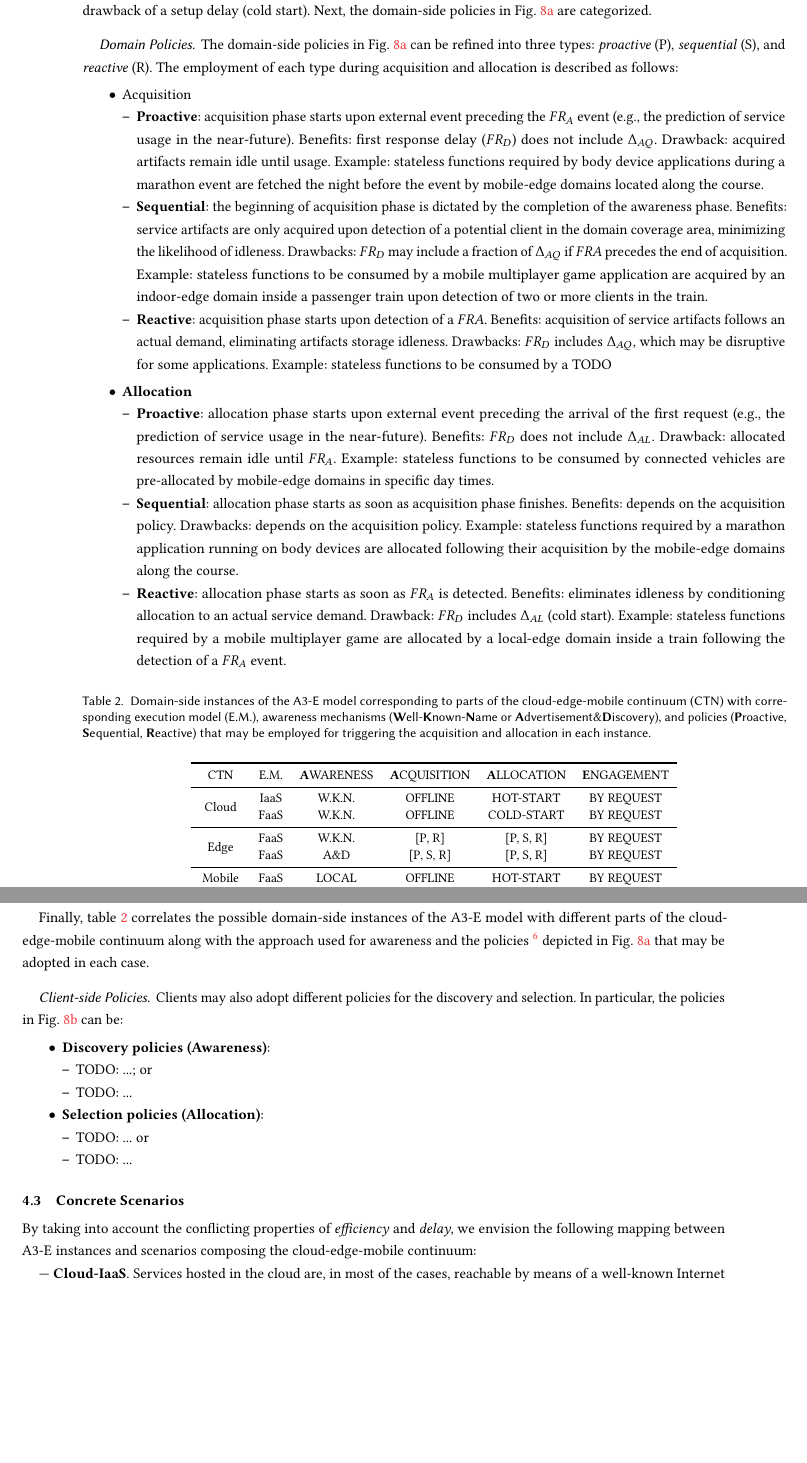
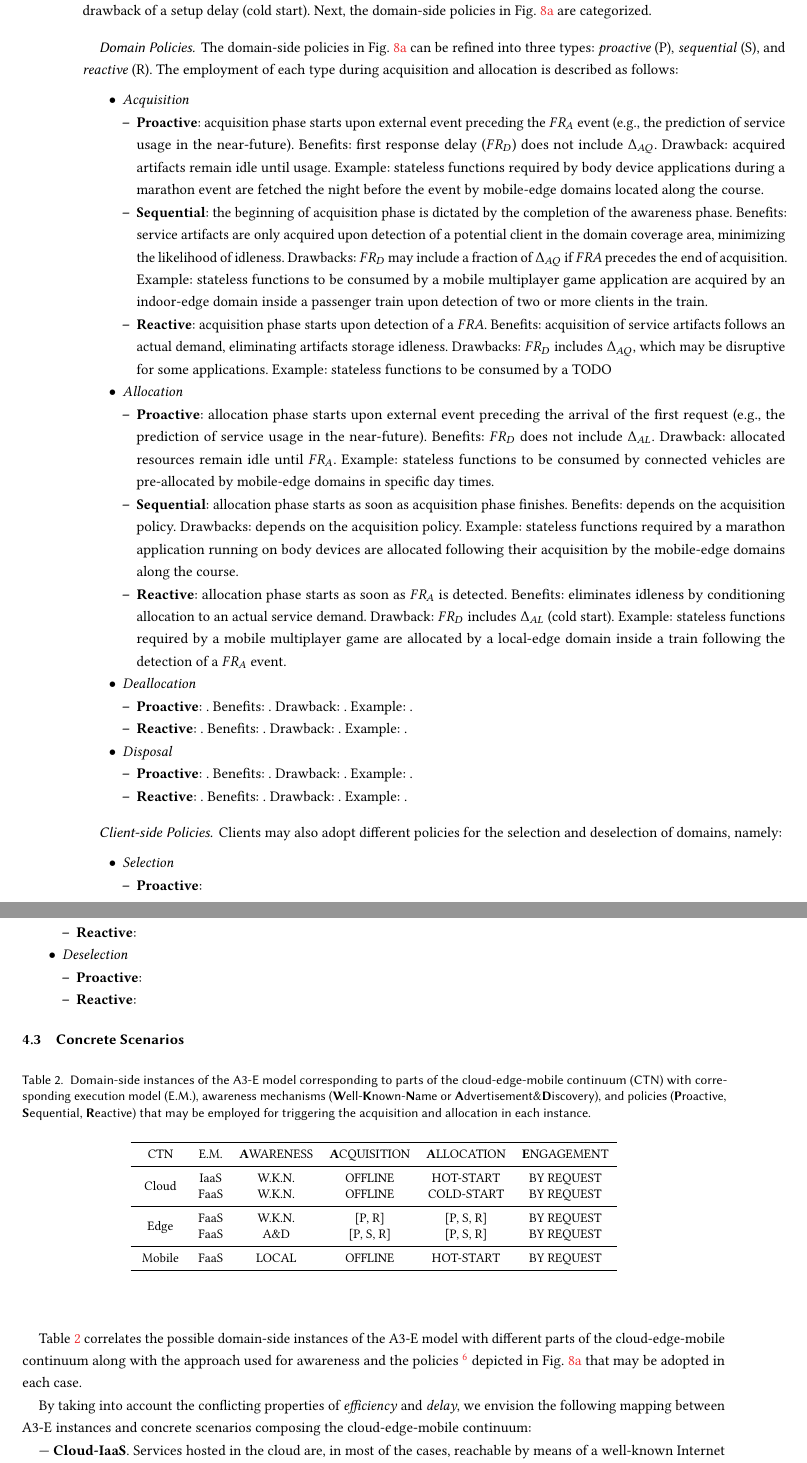
Before and after one commit to danilomendonca/acm-toit-continuum, a LaTeX paper (main.tex, which reads sections/proposal.tex): two parts of pages 12 and 13 of 21 before the commit and two parts of pages 12 and 13 of 22 after it, joined at a grey line, cut so that both start at the same text, the shorter picture padded with empty space. Compiled offline with pdfLaTeX.

Commit message:
proposal

```diff
--- a/sections/proposal.tex
+++ b/sections/proposal.tex
@@ -99,7 +99,7 @@ For instance, existing cloud-based FaaS platforms (e.g., Amazon Lambda, Google C
 
 \begin{itemize}
 
-\item Acquisition
+\item \textit{Acquisition}
 
 \begin{itemize}
 
@@ -112,11 +112,8 @@ For instance, existing cloud-based FaaS platforms (e.g., Amazon Lambda, Google C
 %the notion of a reactive allocation can be extended also to the acquisition of service artifacts. Instead of having functions pre-downloaded and installed, this process could happen in reaction to the first arrival of a request.
 
 \end{itemize}
-\end{itemize}
 
-\begin{itemize}
-
-\item \textbf{Allocation}
+\item \textit{Allocation}
 
 %The \textit{allocation policies} in Fig.~\ref{fig:A3-E-domain} can be:
 
@@ -129,7 +126,59 @@ For instance, existing cloud-based FaaS platforms (e.g., Amazon Lambda, Google C
 \item \textbf{Reactive}: allocation phase starts as soon as $FR_A$ is detected. Benefits: eliminates idleness by conditioning allocation to an actual service demand. Drawback: $FR_D$ includes $\Delta_{AL}$ (cold start). Example: stateless functions required by a mobile multiplayer game are allocated by a local-edge domain inside a train following the detection of a $FR_A$ event.
 
 \end{itemize}
+
+\item \textit{Deallocation}
+
+\begin{itemize}
+
+	\item \textbf{Proactive}: . Benefits: . Drawback: . Example: .
+
+	\item \textbf{Reactive}: . Benefits: . Drawback: . Example: .
+
 \end{itemize}
+
+\item \textit{Disposal}
+
+\begin{itemize}
+
+	\item \textbf{Proactive}: . Benefits: . Drawback: . Example: .
+
+	\item \textbf{Reactive}: . Benefits: . Drawback: . Example: .
+
+\end{itemize}
+
+\end{itemize}
+
+\subsubsection*{Client-side Policies}
+
+Clients may also adopt different policies for the selection and deselection of domains, namely:
+
+%domains are selected based on their category (cloud, edge, local) or/and
+
+\begin{itemize}
+
+	\item \textit{Selection}
+
+	\begin{itemize}
+
+		\item \textbf{Proactive}:
+
+		\item \textbf{Reactive}:
+
+	\end{itemize}
+
+	\item \textit{Deselection}
+
+	\begin{itemize}
+
+		\item \textbf{Proactive}:
+
+		\item \textbf{Reactive}:
+
+	\end{itemize}
+\end{itemize}
+
+\subsection{Concrete Scenarios}
 
 \begin{center}
 	\begin{table}[htbp]
@@ -157,38 +206,9 @@ For instance, existing cloud-based FaaS platforms (e.g., Amazon Lambda, Google C
 \end{center}
 \normalsize
 
-Finally, table~\ref{tab:A3-E-instances} correlates the possible domain-side instances of the A3-E model with different parts of the cloud-edge-mobile continuum along with the approach used for awareness and the policies~\footnote{The policy adopted by a phase affects which policies may be adopted by its subsequent phase (e.g., a reactive acquisition implies a reactive allocation, as service assets must first be acquired before been deployed, whilst a proactive acquisition may be combined with a reactive allocation).} depicted in Fig.~\ref{fig:A3-E-domain} that may be adopted in each case.
+Table~\ref{tab:A3-E-instances} correlates the possible domain-side instances of the A3-E model with different parts of the cloud-edge-mobile continuum along with the approach used for awareness and the policies~\footnote{The policy adopted by a phase affects which policies may be adopted by its subsequent phase (e.g., a reactive acquisition implies a reactive allocation, as service assets must first be acquired before been deployed, whilst a proactive acquisition may be combined with a reactive allocation).} depicted in Fig.~\ref{fig:A3-E-domain} that may be adopted in each case.
 
-\subsubsection*{Client-side Policies}
-
-Clients may also adopt different policies for the discovery and selection. In particular, the policies in Fig.~\ref{fig:A3-E-client} can be:
-
-\begin{itemize}
-
-	\item \textbf{Discovery policies (Awareness)}:
-
-	\begin{itemize}
-
-		\item TODO: ...; or
-
-		\item TODO: ...
-
-	\end{itemize}
-
-	\item \textbf{Selection policies (Allocation)}:
-
-	\begin{itemize}
-
-		\item TODO: ... or
-
-		\item TODO: ...
-
-	\end{itemize}
-\end{itemize}
-
-\subsection{Concrete Scenarios}
-
-By taking into account the conflicting properties of \textit{efficiency} and \textit{delay}, we envision the following mapping between A3-E instances and scenarios composing the cloud-edge-mobile continuum:
+By taking into account the conflicting properties of \textit{efficiency} and \textit{delay}, we envision the following mapping between A3-E instances and concrete scenarios composing the cloud-edge-mobile continuum:
 
 --- \textbf{Cloud-IaaS}. Services hosted in the cloud are, in most of the cases, reachable by means of a well-known Internet name (therefore, no dynamic awareness is employed). Assets used by these services are preliminarily deployed to cloud servers (thus, no dynamic acquisition is employed). Virtual machines and containers are pre-allocated (hot start), and cloud's elasticity mechanisms take care of the (de)allocation of resources according to a service level agreement (SLA). Finally, cloud services are invoked by clients (engagement phase). Target services: delay-tolerant and stateful computation; persistence.
 
```
Also changed, not shown: figs/A3-E-client.pdf.
